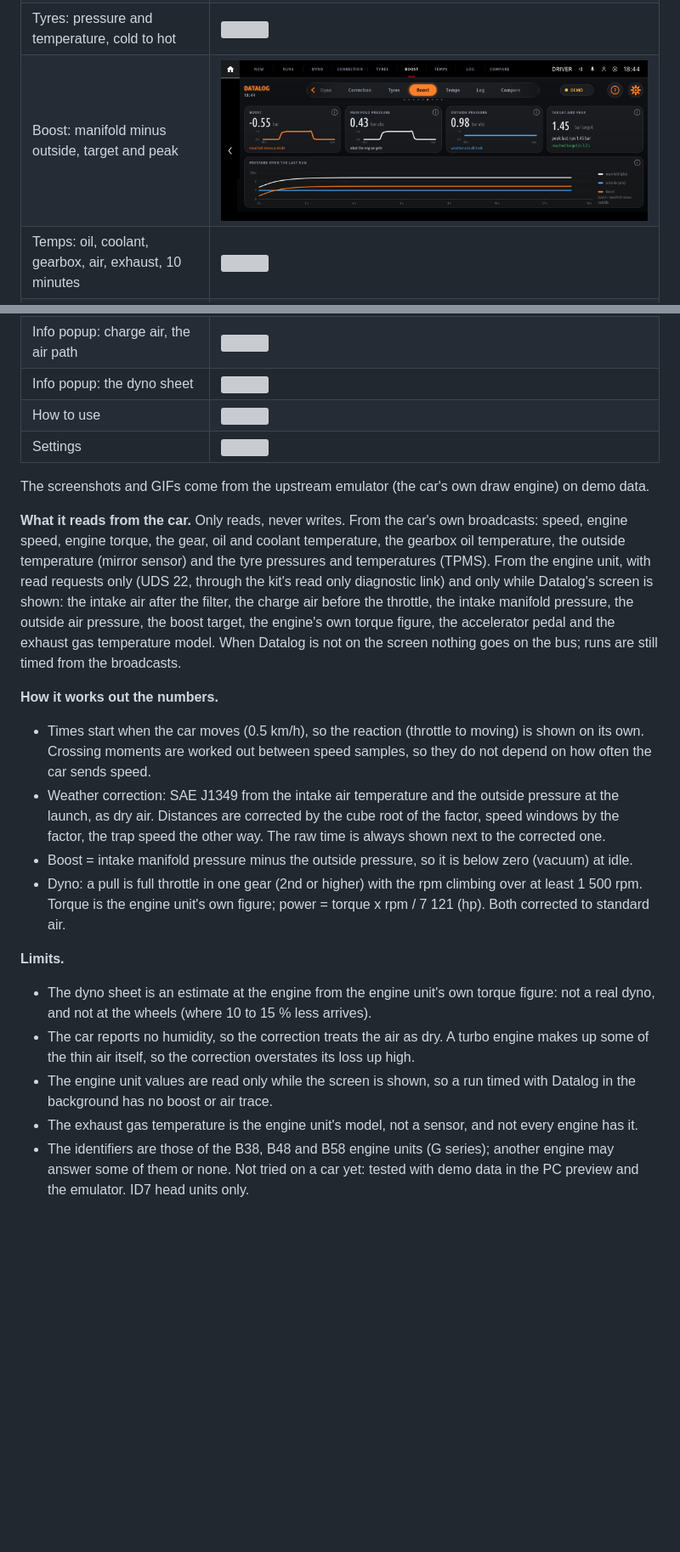
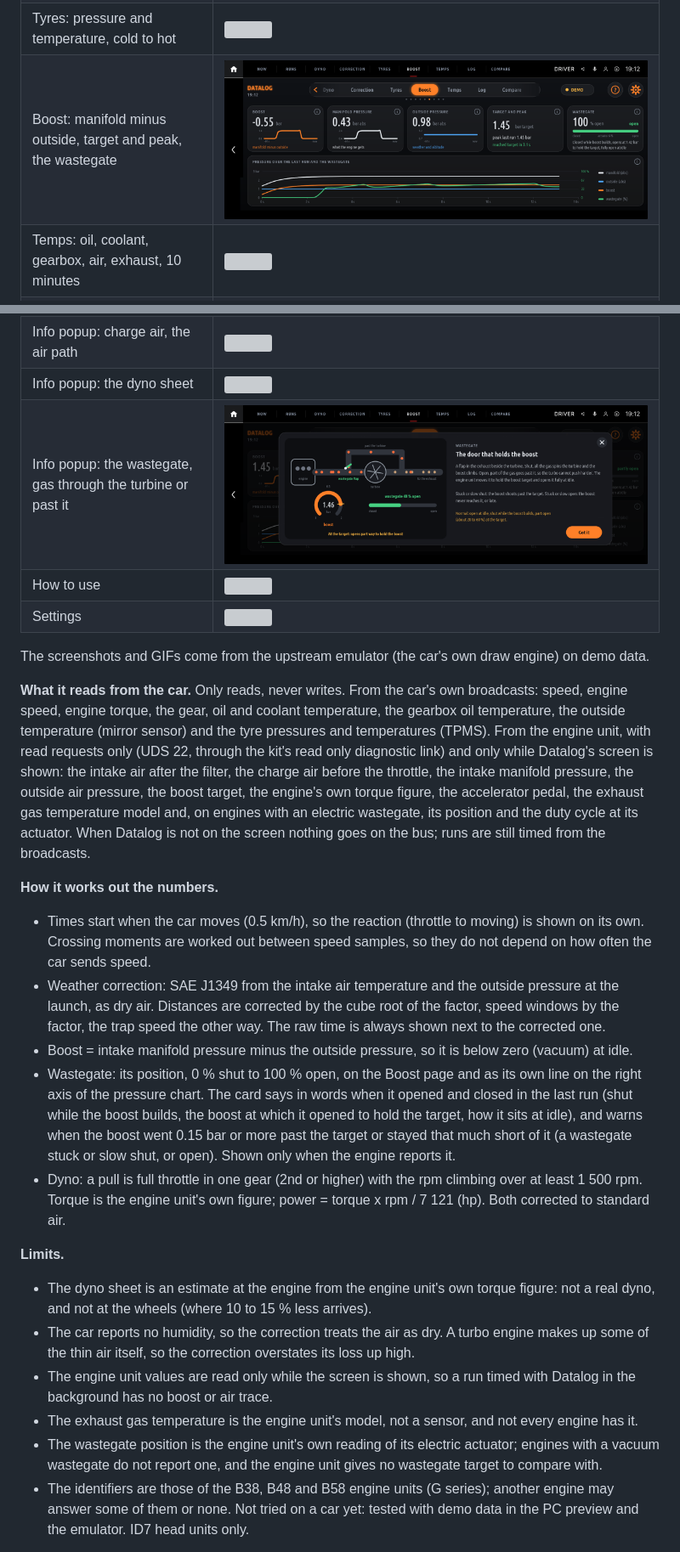
Before and after one commit to Paget96/Paget96-Garage, a Markdown page: README.md, 2 parts joined by grey strips. Shown at 85% size. GitHub-like rendering; pictures changed too: docs/media/p96_datalog/boost.png, docs/media/p96_datalog/popup-wastegate.png (added); blank space fills up the shorter version; grey boxes are pictures that could not be loaded.

```diff
--- a/README.md
+++ b/README.md
@@ -101,7 +101,7 @@ value (remembered for this car). Demo data shows everything.
 | Dyno: power and torque over the rev range | ![](docs/media/p96_datalog/dyno.png) |
 | Correction: three air temperatures, pressure, the SAE factor | ![](docs/media/p96_datalog/correction.png) |
 | Tyres: pressure and temperature, cold to hot | ![](docs/media/p96_datalog/tyres.png) |
-| Boost: manifold minus outside, target and peak | ![](docs/media/p96_datalog/boost.png) |
+| Boost: manifold minus outside, target and peak, the wastegate | ![](docs/media/p96_datalog/boost.png) |
 | Temps: oil, coolant, gearbox, air, exhaust, 10 minutes | ![](docs/media/p96_datalog/temps.png) |
 | Log: sessions and their runs | ![](docs/media/p96_datalog/log.png) |
 | Log: a run opened | ![](docs/media/p96_datalog/log-run.png) |
@@ -109,6 +109,7 @@ value (remembered for this car). Demo data shows everything.
 | Info popup: boost, animated | ![](docs/media/p96_datalog/popup-boost.png) |
 | Info popup: charge air, the air path | ![](docs/media/p96_datalog/popup-charge.png) |
 | Info popup: the dyno sheet | ![](docs/media/p96_datalog/popup-dyno.png) |
+| Info popup: the wastegate, gas through the turbine or past it | ![](docs/media/p96_datalog/popup-wastegate.png) |
 | How to use | ![](docs/media/p96_datalog/help.png) |
 | Settings | ![](docs/media/p96_datalog/settings.png) |
 
@@ -119,7 +120,8 @@ torque, the gear, oil and coolant temperature, the gearbox oil temperature, the
 the tyre pressures and temperatures (TPMS). From the engine unit, with read requests only (UDS 22, through the kit's
 read only diagnostic link) and only while Datalog's screen is shown: the intake air after the filter, the charge air
 before the throttle, the intake manifold pressure, the outside air pressure, the boost target, the engine's own torque
-figure, the accelerator pedal and the exhaust gas temperature model. When Datalog is not on the screen nothing goes on
+figure, the accelerator pedal, the exhaust gas temperature model and, on engines with an electric wastegate, its
+position and the duty cycle at its actuator. When Datalog is not on the screen nothing goes on
 the bus; runs are still timed from the broadcasts.
 
 **How it works out the numbers.**
@@ -130,6 +132,11 @@ the bus; runs are still timed from the broadcasts.
   Distances are corrected by the cube root of the factor, speed windows by the factor, the trap speed the other way.
   The raw time is always shown next to the corrected one.
 - Boost = intake manifold pressure minus the outside pressure, so it is below zero (vacuum) at idle.
+- Wastegate: its position, 0 % shut to 100 % open, on the Boost page and as its own line on the right axis of the
+  pressure chart. The card says in words when it opened and closed in the last run (shut while the boost builds,
+  the boost at which it opened to hold the target, how it sits at idle), and warns when the boost went 0.15 bar or
+  more past the target or stayed that much short of it (a wastegate stuck or slow shut, or open). Shown only when
+  the engine reports it.
 - Dyno: a pull is full throttle in one gear (2nd or higher) with the rpm climbing over at least 1 500 rpm. Torque is
   the engine unit's own figure; power = torque x rpm / 7 121 (hp). Both corrected to standard air.
 
@@ -142,6 +149,8 @@ the bus; runs are still timed from the broadcasts.
 - The engine unit values are read only while the screen is shown, so a run timed with Datalog in the background has
   no boost or air trace.
 - The exhaust gas temperature is the engine unit's model, not a sensor, and not every engine has it.
+- The wastegate position is the engine unit's own reading of its electric actuator; engines with a vacuum wastegate
+  do not report one, and the engine unit gives no wastegate target to compare with.
 - The identifiers are those of the B38, B48 and B58 engine units (G series); another engine may answer some of them
   or none. Not tried on a car yet: tested with demo data in the PC preview and the emulator. ID7 head units only.
 
```
Also changed, not shown: other parts of README.md (+1 -1 lines), apps/p96_datalog/README.md (+12 -3 lines), 16 other files.
